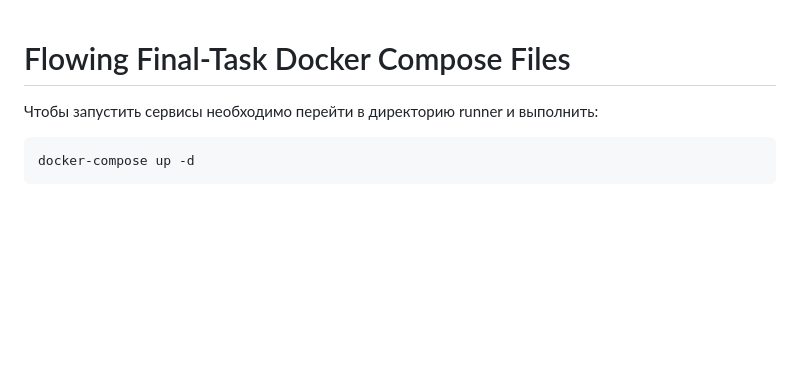
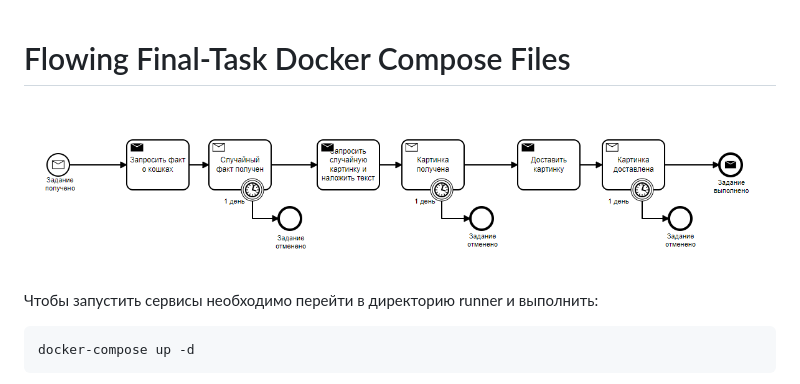
Before and after one commit to snaiperlfc/flowing-final-task, a Markdown page: README.md, the part around the change. Drawn GitHub-style; pictures changed too: docs/final-task-services.png (added); blank space fills up the shorter version.

```diff
--- a/README.md
+++ b/README.md
@@ -1,4 +1,6 @@
 # Flowing Final-Task Docker Compose Files
+
+![Events and Commands](docs/final-task-services.png)
 
 Чтобы запустить сервисы необходимо перейти в директорию runner и выполнить:
 
```
